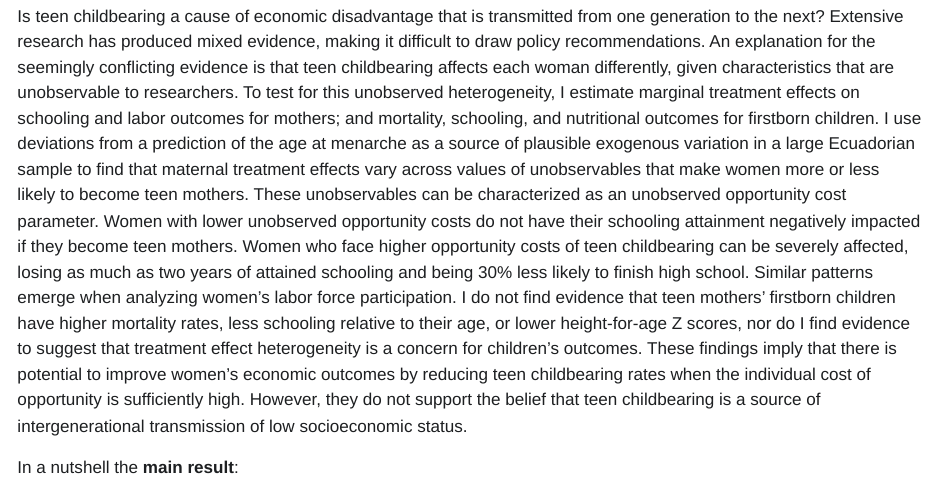
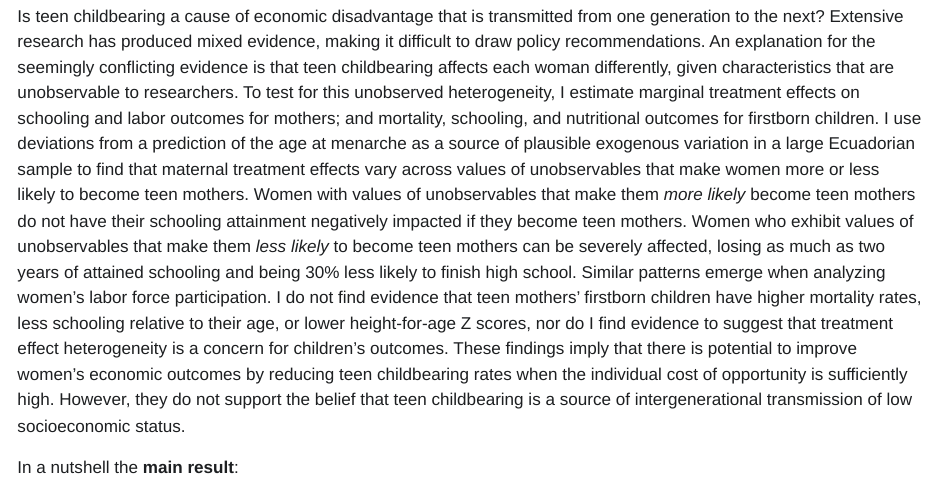
Before and after one commit to LeonelBorjaPlaza/LeonelBorjaPlaza.github.io, a Quarto document (research.qmd): the page in a window 1100 px wide, from 380 px down. The pictures show the output file research.html that the author committed with the source, opened offline; Quarto's library style sheets are replaced by a plain one without menus.

Commit message:
update abst

```diff
--- a/research.qmd
+++ b/research.qmd
@@ -57,7 +57,7 @@ body {
 
 **Abstract**
 
-Is teen childbearing a cause of economic disadvantage that is transmitted from one generation to the next? Extensive research has produced mixed evidence, making it difficult to draw policy recommendations. An explanation for the seemingly conflicting evidence is that teen childbearing affects each woman differently, given characteristics that are unobservable to researchers. To test for this unobserved heterogeneity, I estimate marginal treatment effects on schooling and labor outcomes for mothers; and mortality, schooling, and nutritional outcomes for firstborn children. I use deviations from a prediction of the age at menarche as a source of plausible exogenous variation in a large Ecuadorian sample to find that maternal treatment effects vary across values of unobservables that make women more or less likely to become teen mothers. These unobservables can be characterized as an unobserved opportunity cost parameter. Women with lower unobserved opportunity costs do not have their schooling attainment negatively impacted if they become teen mothers. Women who face higher opportunity costs of teen childbearing can be severely affected, losing as much as two years of attained schooling and being 30% less likely to finish high school. Similar patterns emerge when analyzing women's labor force participation. I do not find evidence that teen mothers' firstborn children have higher mortality rates, less schooling relative to their age, or lower height-for-age Z scores, nor do I find evidence to suggest that treatment effect heterogeneity is a concern for children's outcomes. These findings imply that there is potential to improve women's economic outcomes by reducing teen childbearing rates when the individual cost of opportunity is sufficiently high. However, they do not support the belief that teen childbearing is a source of intergenerational transmission of low socioeconomic status.
+Is teen childbearing a cause of economic disadvantage that is transmitted from one generation to the next? Extensive research has produced mixed evidence, making it difficult to draw policy recommendations. An explanation for the seemingly conflicting evidence is that teen childbearing affects each woman differently, given characteristics that are unobservable to researchers. To test for this unobserved heterogeneity, I estimate marginal treatment effects on schooling and labor outcomes for mothers; and mortality, schooling, and nutritional outcomes for firstborn children. I use deviations from a prediction of the age at menarche as a source of plausible exogenous variation in a large Ecuadorian sample to find that maternal treatment effects vary across values of unobservables that make women more or less likely to become teen mothers. Women with values of unobservables that make them *more likely* become teen mothers do not have their schooling attainment negatively impacted if they become teen mothers. Women who exhibit values of unobservables that make them *less likely* to become teen mothers can be severely affected, losing as much as two years of attained schooling and being 30% less likely to finish high school. Similar patterns emerge when analyzing women's labor force participation. I do not find evidence that teen mothers' firstborn children have higher mortality rates, less schooling relative to their age, or lower height-for-age Z scores, nor do I find evidence to suggest that treatment effect heterogeneity is a concern for children's outcomes. These findings imply that there is potential to improve women's economic outcomes by reducing teen childbearing rates when the individual cost of opportunity is sufficiently high. However, they do not support the belief that teen childbearing is a source of intergenerational transmission of low socioeconomic status.
 
 In a nutshell the **main result**:
 
```
Also changed, not shown: research.html, 2 other files.
